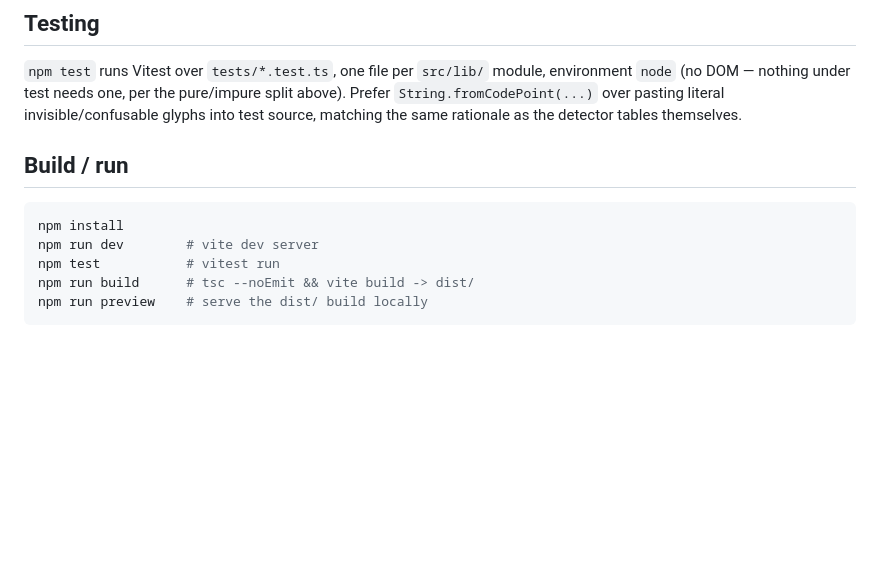
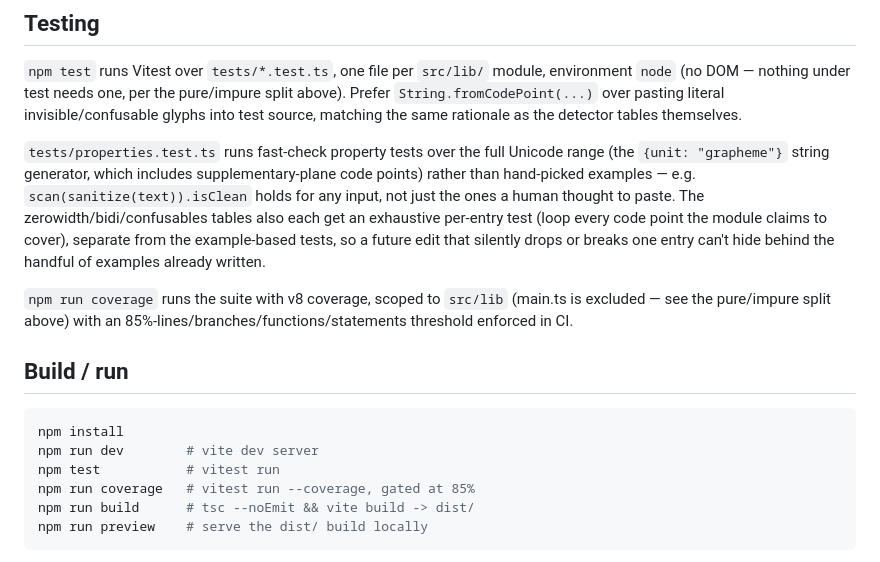
Before and after one commit to ctkrug/unmask, a Markdown page: docs/ARCHITECTURE.md, the part around the change. Rendered like a GitHub page; blank space fills up the shorter version.

Commit message:
docs(architecture): document property-based and exhaustive-table tests
Adds a paragraph on tests/properties.test.ts's role (invariants over
the full Unicode range vs. hand-picked examples) and the exhaustive
per-entry table tests added this pass, plus the new coverage script
in the Build/run block.

````diff
--- a/docs/ARCHITECTURE.md
+++ b/docs/ARCHITECTURE.md
@@ -101,12 +101,25 @@ generation it was started at and discards its result if a newer load has since s
 `String.fromCodePoint(...)` over pasting literal invisible/confusable glyphs into test source,
 matching the same rationale as the detector tables themselves.
 
+`tests/properties.test.ts` runs fast-check property tests over the full Unicode range (the
+`{unit: "grapheme"}` string generator, which includes supplementary-plane code points) rather
+than hand-picked examples — e.g. `scan(sanitize(text)).isClean` holds for any input, not just
+the ones a human thought to paste. The zerowidth/bidi/confusables tables also each get an
+exhaustive per-entry test (loop every code point the module claims to cover), separate from the
+example-based tests, so a future edit that silently drops or breaks one entry can't hide behind
+the handful of examples already written.
+
+`npm run coverage` runs the suite with v8 coverage, scoped to `src/lib` (main.ts is excluded —
+see the pure/impure split above) with an 85%-lines/branches/functions/statements threshold
+enforced in CI.
+
 ## Build / run
 
 ```sh
 npm install
 npm run dev        # vite dev server
 npm test           # vitest run
+npm run coverage   # vitest run --coverage, gated at 85%
 npm run build      # tsc --noEmit && vite build -> dist/
 npm run preview    # serve the dist/ build locally
 ```
````
